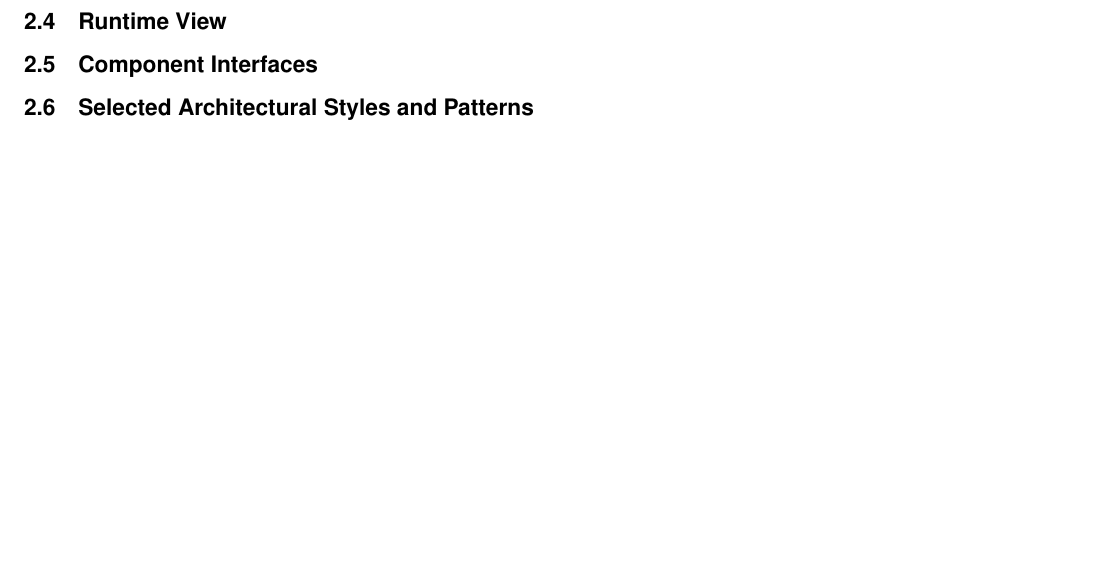
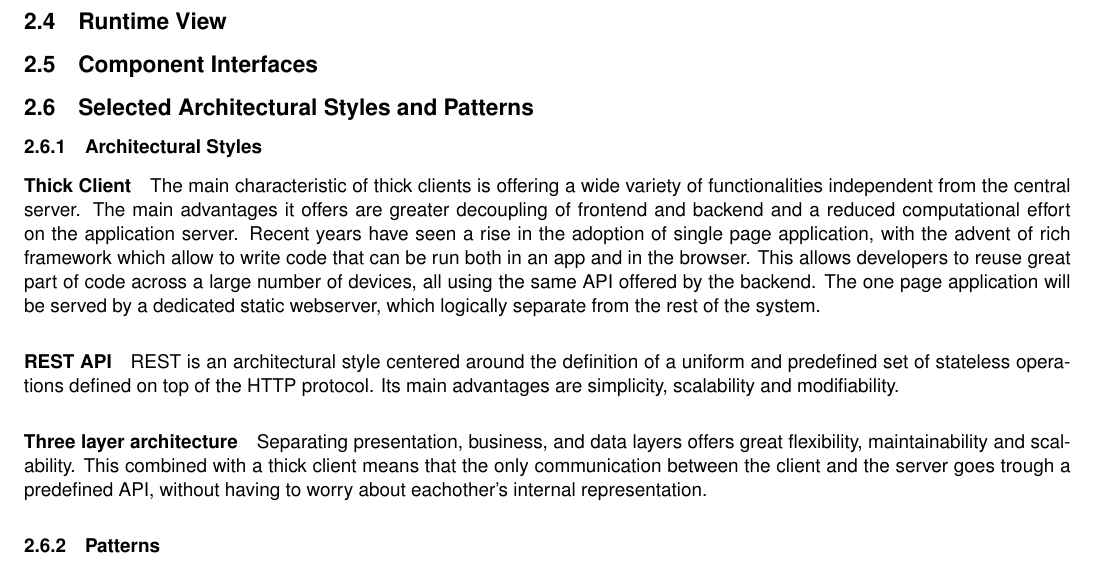
Before and after one commit to andreafra/Software-Engineering-2-Project-2021, a LaTeX document (DD/dd.tex, which reads DD/sections/architectural_design.tex): part of page 8 of 13, cut so that both start at the same text, the shorter picture padded with empty space. Compiled offline with pdfLaTeX.

Commit message:
add some architectural styles

```diff
--- a/DD/sections/architectural_design.tex
+++ b/DD/sections/architectural_design.tex
@@ -51,5 +51,22 @@ The main components are the following:
 
 \subsection{Selected Architectural Styles and Patterns}
 %  Please explain which styles/patterns you used, why and how
+\subsubsection{Architectural Styles}
+\paragraph{Thick Client}
+The main characteristic of thick clients is offering a wide variety of functionalities independent from the central server.
+The main advantages it offers are greater decoupling of frontend and backend and a reduced computational effort on the application server.
+Recent years have seen a rise in the adoption of single page application, with the advent of rich framework which allow to write code that can be run both in an app and in the browser.
+This allows developers to reuse great part of code across a large number of devices, all using the same API offered by the backend.
+The one page application will be served by a dedicated static webserver, which logically separate from the rest of the system.
+
+\paragraph{REST API}
+REST is an architectural style centered around the definition of a uniform and predefined set of stateless operations defined on top of the HTTP protocol.
+Its main advantages are simplicity, scalability and modifiability.
+
+\paragraph{Three layer architecture}
+Separating presentation, business, and data layers offers great flexibility, maintainability and scalability.
+This combined with a thick client means that the only communication between the client and the server goes trough a predefined API, without having to worry about eachother's internal representation.
+
+\subsubsection{Patterns}
 
 \subsection{Other Design Decisions}
```
Also changed, not shown: DD/dd.pdf.
